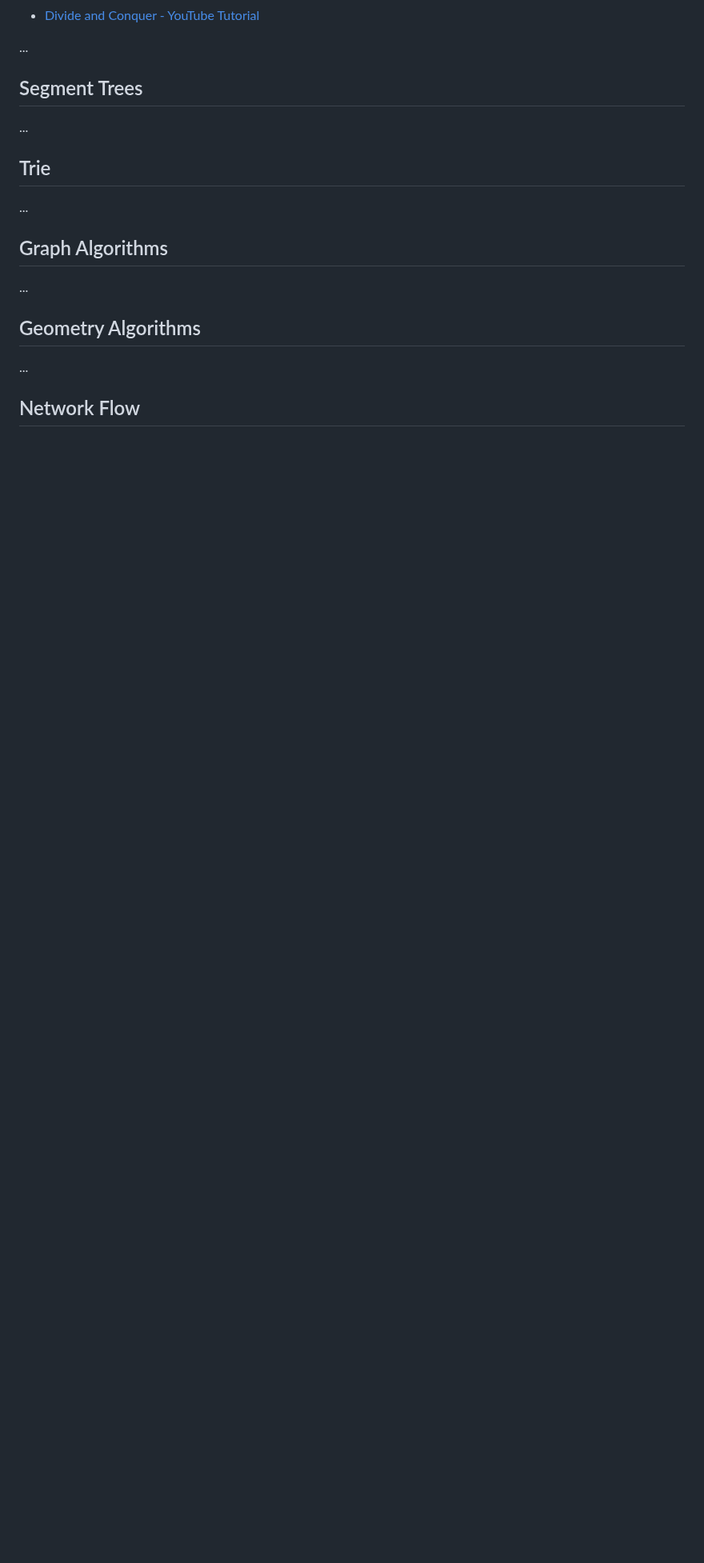
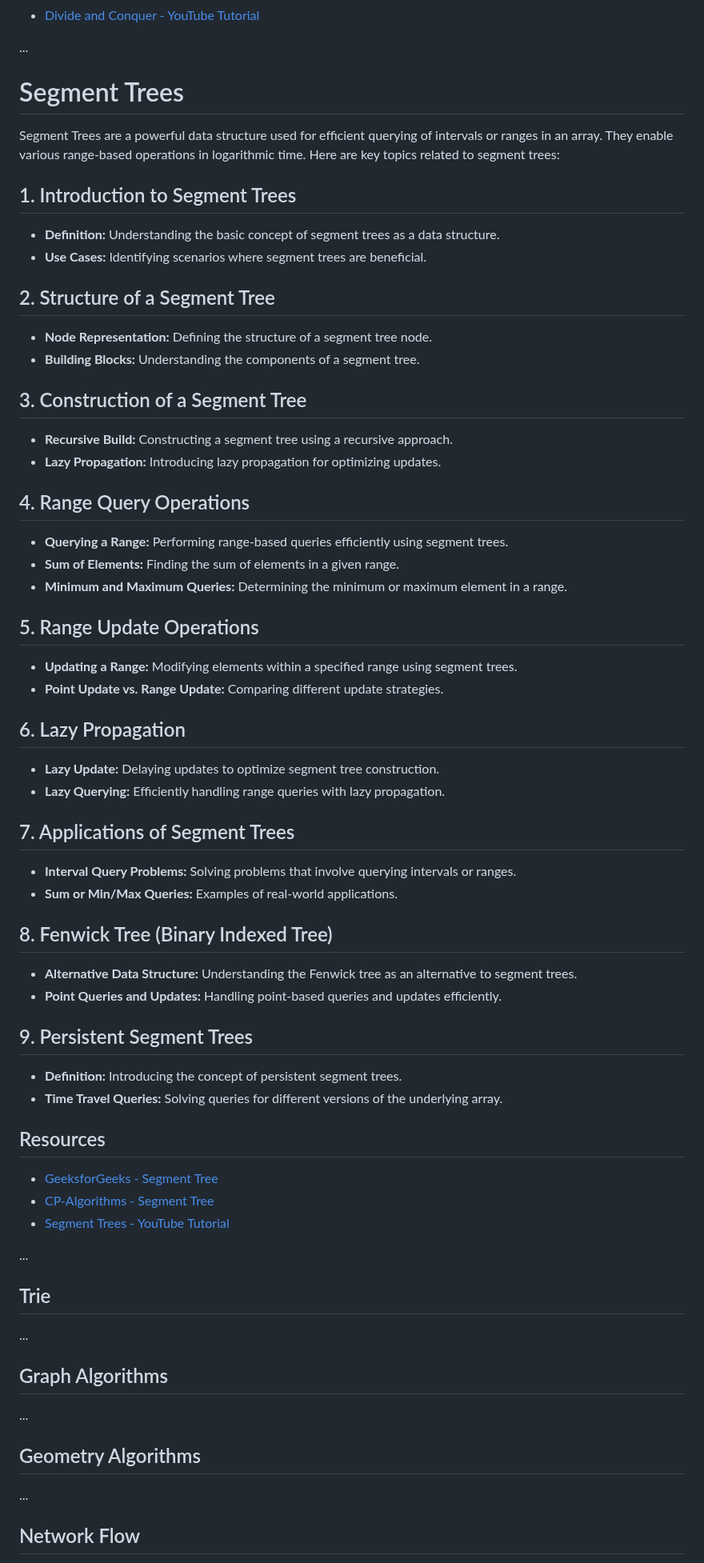
Before and after one commit to sumansingh226/DSA-AlgorithmsWithJavaScript, a Markdown page: README.md, the part around the change. Shown at 80% size. Rendered like a GitHub page; blank space fills up the shorter version.

Commit message:
define readme.md topic  for ## Segment Trees

```diff
--- a/README.md
+++ b/README.md
@@ -1098,7 +1098,61 @@ Divide and Conquer is a powerful algorithmic technique where a problem is divide
 
 ...
 
-## Segment Trees
+# Segment Trees
+
+Segment Trees are a powerful data structure used for efficient querying of intervals or ranges in an array. They enable various range-based operations in logarithmic time. Here are key topics related to segment trees:
+
+## 1. Introduction to Segment Trees
+
+- **Definition:** Understanding the basic concept of segment trees as a data structure.
+- **Use Cases:** Identifying scenarios where segment trees are beneficial.
+
+## 2. Structure of a Segment Tree
+
+- **Node Representation:** Defining the structure of a segment tree node.
+- **Building Blocks:** Understanding the components of a segment tree.
+
+## 3. Construction of a Segment Tree
+
+- **Recursive Build:** Constructing a segment tree using a recursive approach.
+- **Lazy Propagation:** Introducing lazy propagation for optimizing updates.
+
+## 4. Range Query Operations
+
+- **Querying a Range:** Performing range-based queries efficiently using segment trees.
+- **Sum of Elements:** Finding the sum of elements in a given range.
+- **Minimum and Maximum Queries:** Determining the minimum or maximum element in a range.
+
+## 5. Range Update Operations
+
+- **Updating a Range:** Modifying elements within a specified range using segment trees.
+- **Point Update vs. Range Update:** Comparing different update strategies.
+
+## 6. Lazy Propagation
+
+- **Lazy Update:** Delaying updates to optimize segment tree construction.
+- **Lazy Querying:** Efficiently handling range queries with lazy propagation.
+
+## 7. Applications of Segment Trees
+
+- **Interval Query Problems:** Solving problems that involve querying intervals or ranges.
+- **Sum or Min/Max Queries:** Examples of real-world applications.
+
+## 8. Fenwick Tree (Binary Indexed Tree)
+
+- **Alternative Data Structure:** Understanding the Fenwick tree as an alternative to segment trees.
+- **Point Queries and Updates:** Handling point-based queries and updates efficiently.
+
+## 9. Persistent Segment Trees
+
+- **Definition:** Introducing the concept of persistent segment trees.
+- **Time Travel Queries:** Solving queries for different versions of the underlying array.
+
+## Resources
+
+- [GeeksforGeeks - Segment Tree](https://www.geeksforgeeks.org/segment-tree-set-1-sum-of-given-range/)
+- [CP-Algorithms - Segment Tree](https://cp-algorithms.com/data_structures/segment_tree.html)
+- [Segment Trees - YouTube Tutorial](https://www.youtube.com/watch?v=ZBHKZF5w4YU)
 
 ...
 
```
